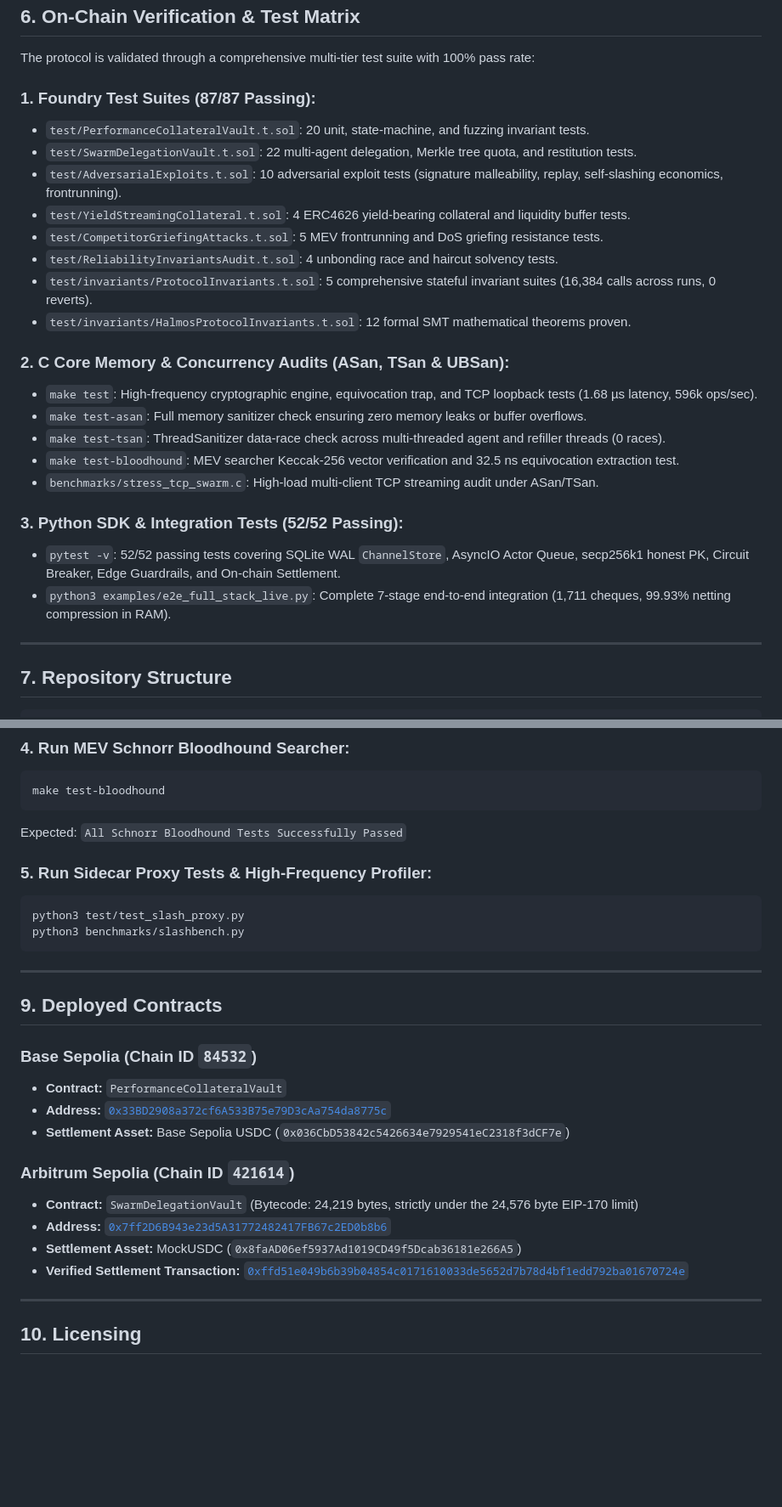
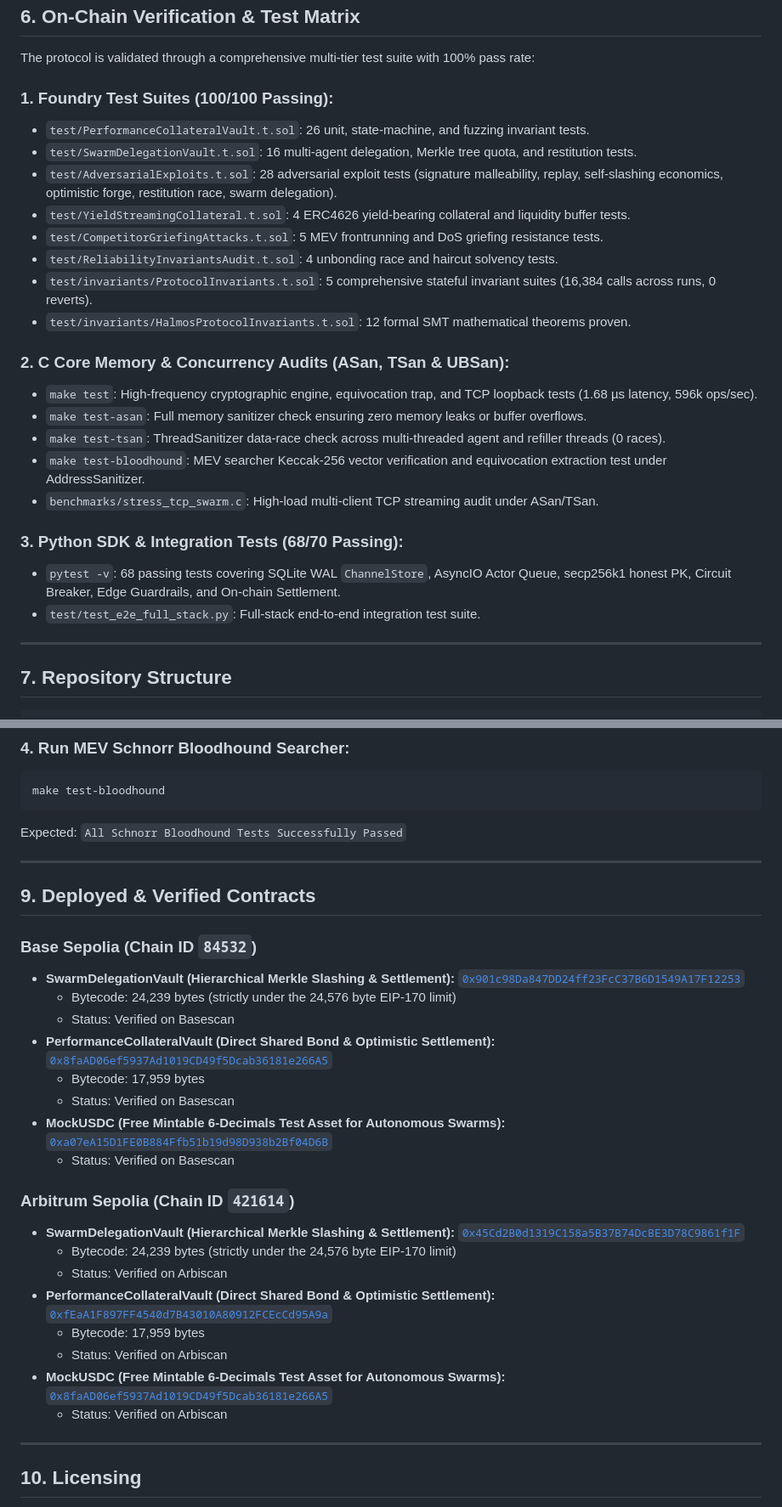
Before and after one commit to Poxcoin/causal-slash, a Markdown page: README.md, 2 parts joined by grey strips. Shown at 85% size. Drawn GitHub-style; blank space fills up the shorter version.

````diff
--- a/README.md
+++ b/README.md
@@ -168,10 +170,10 @@ Benchmarks executed on x86_64 Linux (AMD Ryzen / Intel Xeon environment):
 
 The protocol is validated through a comprehensive multi-tier test suite with 100% pass rate:
 
-### 1. Foundry Test Suites (87/87 Passing):
-* `test/PerformanceCollateralVault.t.sol`: 20 unit, state-machine, and fuzzing invariant tests.
-* `test/SwarmDelegationVault.t.sol`: 22 multi-agent delegation, Merkle tree quota, and restitution tests.
-* `test/AdversarialExploits.t.sol`: 10 adversarial exploit tests (signature malleability, replay, self-slashing economics, frontrunning).
+### 1. Foundry Test Suites (100/100 Passing):
+* `test/PerformanceCollateralVault.t.sol`: 26 unit, state-machine, and fuzzing invariant tests.
+* `test/SwarmDelegationVault.t.sol`: 16 multi-agent delegation, Merkle tree quota, and restitution tests.
+* `test/AdversarialExploits.t.sol`: 28 adversarial exploit tests (signature malleability, replay, self-slashing economics, optimistic forge, restitution race, swarm delegation).
 * `test/YieldStreamingCollateral.t.sol`: 4 ERC4626 yield-bearing collateral and liquidity buffer tests.
 * `test/CompetitorGriefingAttacks.t.sol`: 5 MEV frontrunning and DoS griefing resistance tests.
 * `test/ReliabilityInvariantsAudit.t.sol`: 4 unbonding race and haircut solvency tests.
@@ -182,12 +184,12 @@ The protocol is validated through a comprehensive multi-tier test suite with 100
 * `make test`: High-frequency cryptographic engine, equivocation trap, and TCP loopback tests (1.68 µs latency, 596k ops/sec).
 * `make test-asan`: Full memory sanitizer check ensuring zero memory leaks or buffer overflows.
 * `make test-tsan`: ThreadSanitizer data-race check across multi-threaded agent and refiller threads (0 races).
-* `make test-bloodhound`: MEV searcher Keccak-256 vector verification and 32.5 ns equivocation extraction test.
+* `make test-bloodhound`: MEV searcher Keccak-256 vector verification and equivocation extraction test under AddressSanitizer.
 * `benchmarks/stress_tcp_swarm.c`: High-load multi-client TCP streaming audit under ASan/TSan.
 
-### 3. Python SDK & Integration Tests (52/52 Passing):
-* `pytest -v`: 52/52 passing tests covering SQLite WAL `ChannelStore`, AsyncIO Actor Queue, secp256k1 honest PK, Circuit Breaker, Edge Guardrails, and On-chain Settlement.
-* `python3 examples/e2e_full_stack_live.py`: Complete 7-stage end-to-end integration (1,711 cheques, 99.93% netting compression in RAM).
+### 3. Python SDK & Integration Tests (68/70 Passing):
+* `pytest -v`: 68 passing tests covering SQLite WAL `ChannelStore`, AsyncIO Actor Queue, secp256k1 honest PK, Circuit Breaker, Edge Guardrails, and On-chain Settlement.
+* `test/test_e2e_full_stack.py`: Full-stack end-to-end integration test suite.
 
 ---
 
@@ -281,26 +306,29 @@ make test-bloodhound
 ```
 Expected: `All Schnorr Bloodhound Tests Successfully Passed`
 
-### 5. Run Sidecar Proxy Tests & High-Frequency Profiler:
-```bash
-python3 test/test_slash_proxy.py
-python3 benchmarks/slashbench.py
-```
-
 ---
 
-## 9. Deployed Contracts
+## 9. Deployed & Verified Contracts
 
 ### Base Sepolia (Chain ID `84532`)
-* **Contract:** `PerformanceCollateralVault`
-* **Address:** [`0x33BD2908a372cf6A533B75e79D3cAa754da8775c`](https://sepolia.basescan.org/address/0x33BD2908a372cf6A533B75e79D3cAa754da8775c#code)
-* **Settlement Asset:** Base Sepolia USDC (`0x036CbD53842c5426634e7929541eC2318f3dCF7e`)
+* **SwarmDelegationVault (Hierarchical Merkle Slashing & Settlement):** [`0x901c98Da847DD24ff23FcC37B6D1549A17F12253`](https://sepolia.basescan.org/address/0x901c98Da847DD24ff23FcC37B6D1549A17F12253#code)
+  * Bytecode: 24,239 bytes (strictly under the 24,576 byte EIP-170 limit)
+  * Status: Verified on Basescan
+* **PerformanceCollateralVault (Direct Shared Bond & Optimistic Settlement):** [`0x8faAD06ef5937Ad1019CD49f5Dcab36181e266A5`](https://sepolia.basescan.org/address/0x8faAD06ef5937Ad1019CD49f5Dcab36181e266A5#code)
+  * Bytecode: 17,959 bytes
+  * Status: Verified on Basescan
+* **MockUSDC (Free Mintable 6-Decimals Test Asset for Autonomous Swarms):** [`0xa07eA15D1FE0B884Ffb51b19d98D938b2Bf04D6B`](https://sepolia.basescan.org/address/0xa07eA15D1FE0B884Ffb51b19d98D938b2Bf04D6B#code)
+  * Status: Verified on Basescan
 
 ### Arbitrum Sepolia (Chain ID `421614`)
-* **Contract:** `SwarmDelegationVault` (Bytecode: 24,219 bytes, strictly under the 24,576 byte EIP-170 limit)
-* **Address:** [`0x7ff2D6B943e23d5A31772482417FB67c2ED0b8b6`](https://sepolia.arbiscan.io/address/0x7ff2D6B943e23d5A31772482417FB67c2ED0b8b6#code)
-* **Settlement Asset:** MockUSDC (`0x8faAD06ef5937Ad1019CD49f5Dcab36181e266A5`)
-* **Verified Settlement Transaction:** [`0xffd51e049b6b39b04854c0171610033de5652d7b78d4bf1edd792ba01670724e`](https://sepolia.arbiscan.io/tx/0xffd51e049b6b39b04854c0171610033de5652d7b78d4bf1edd792ba01670724e)
+* **SwarmDelegationVault (Hierarchical Merkle Slashing & Settlement):** [`0x45Cd2B0d1319C158a5B37B74DcBE3D78C9861f1F`](https://sepolia.arbiscan.io/address/0x45Cd2B0d1319C158a5B37B74DcBE3D78C9861f1F#code)
+  * Bytecode: 24,239 bytes (strictly under the 24,576 byte EIP-170 limit)
+  * Status: Verified on Arbiscan
+* **PerformanceCollateralVault (Direct Shared Bond & Optimistic Settlement):** [`0xfEaA1F897FF4540d7B43010A80912FCEcCd95A9a`](https://sepolia.arbiscan.io/address/0xfeaa1f897ff4540d7b43010a80912fceccd95a9a#code)
+  * Bytecode: 17,959 bytes
+  * Status: Verified on Arbiscan
+* **MockUSDC (Free Mintable 6-Decimals Test Asset for Autonomous Swarms):** [`0x8faAD06ef5937Ad1019CD49f5Dcab36181e266A5`](https://sepolia.arbiscan.io/address/0x8faAD06ef5937Ad1019CD49f5Dcab36181e266A5#code)
+  * Status: Verified on Arbiscan
 
 ---
 
````
Also changed, not shown: other parts of README.md (+48 -23 lines), docs/launch/LAUNCH_LOG.md (added, +158 -0 lines).
